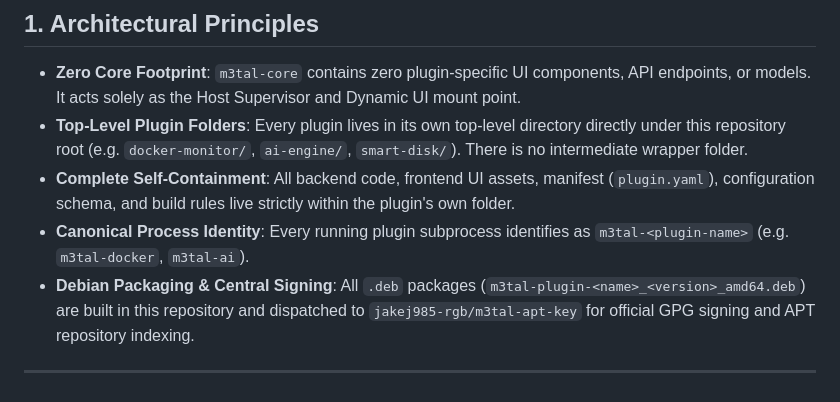
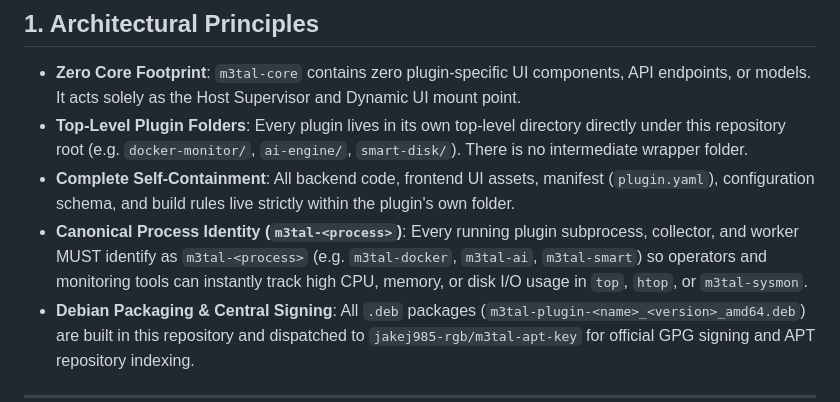
Before and after one commit to jakej985-rgb/m3tal-plugin-page, a Markdown page: README.md, the part around the change. GitHub-like rendering.

Commit message:
docs: emphasize canonical process naming m3tal-<process> for high usage attribution

```diff
--- a/README.md
+++ b/README.md
@@ -7,7 +7,7 @@ This repository contains all official and community plugins for the **M3TAL Core
 - **Zero Core Footprint**: `m3tal-core` contains zero plugin-specific UI components, API endpoints, or models. It acts solely as the Host Supervisor and Dynamic UI mount point.
 - **Top-Level Plugin Folders**: Every plugin lives in its own top-level directory directly under this repository root (e.g. `docker-monitor/`, `ai-engine/`, `smart-disk/`). There is no intermediate wrapper folder.
 - **Complete Self-Containment**: All backend code, frontend UI assets, manifest (`plugin.yaml`), configuration schema, and build rules live strictly within the plugin's own folder.
-- **Canonical Process Identity**: Every running plugin subprocess identifies as `m3tal-<plugin-name>` (e.g. `m3tal-docker`, `m3tal-ai`).
+- **Canonical Process Identity (`m3tal-<process>`)**: Every running plugin subprocess, collector, and worker MUST identify as `m3tal-<process>` (e.g. `m3tal-docker`, `m3tal-ai`, `m3tal-smart`) so operators and monitoring tools can instantly track high CPU, memory, or disk I/O usage in `top`, `htop`, or `m3tal-sysmon`.
 - **Debian Packaging & Central Signing**: All `.deb` packages (`m3tal-plugin-<name>_<version>_amd64.deb`) are built in this repository and dispatched to `jakej985-rgb/m3tal-apt-key` for official GPG signing and APT repository indexing.
 
 ---
```
